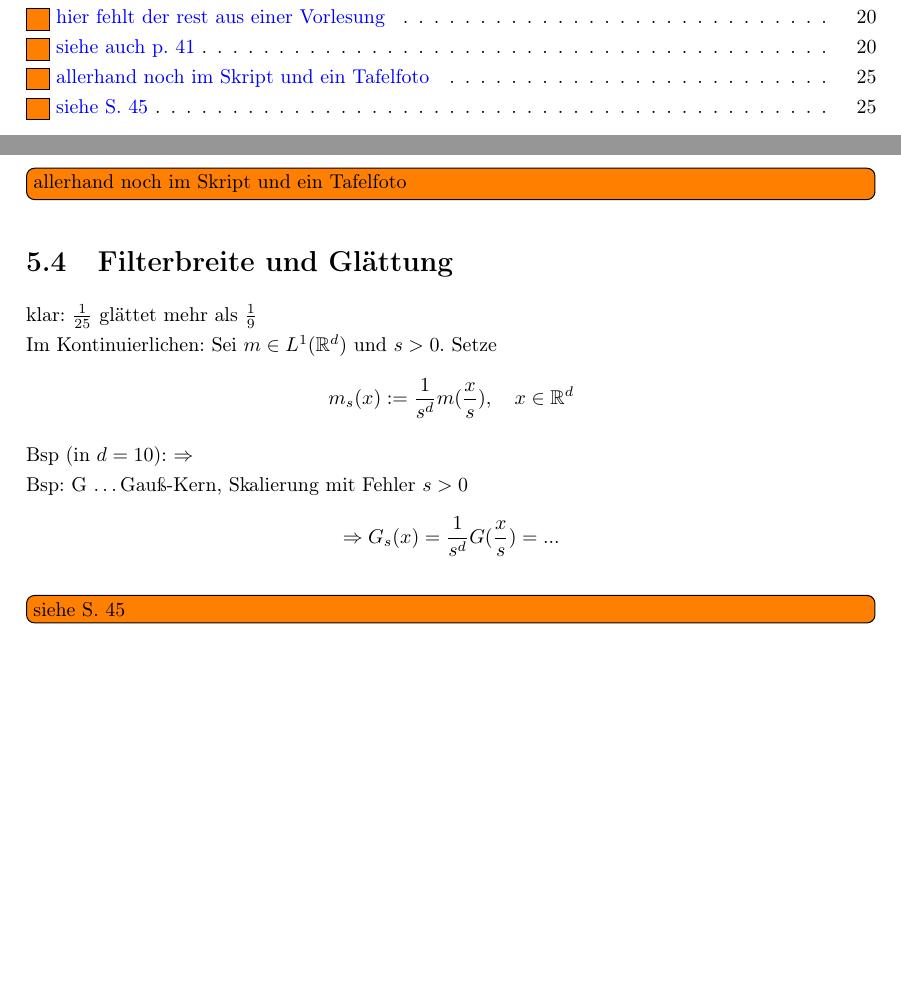
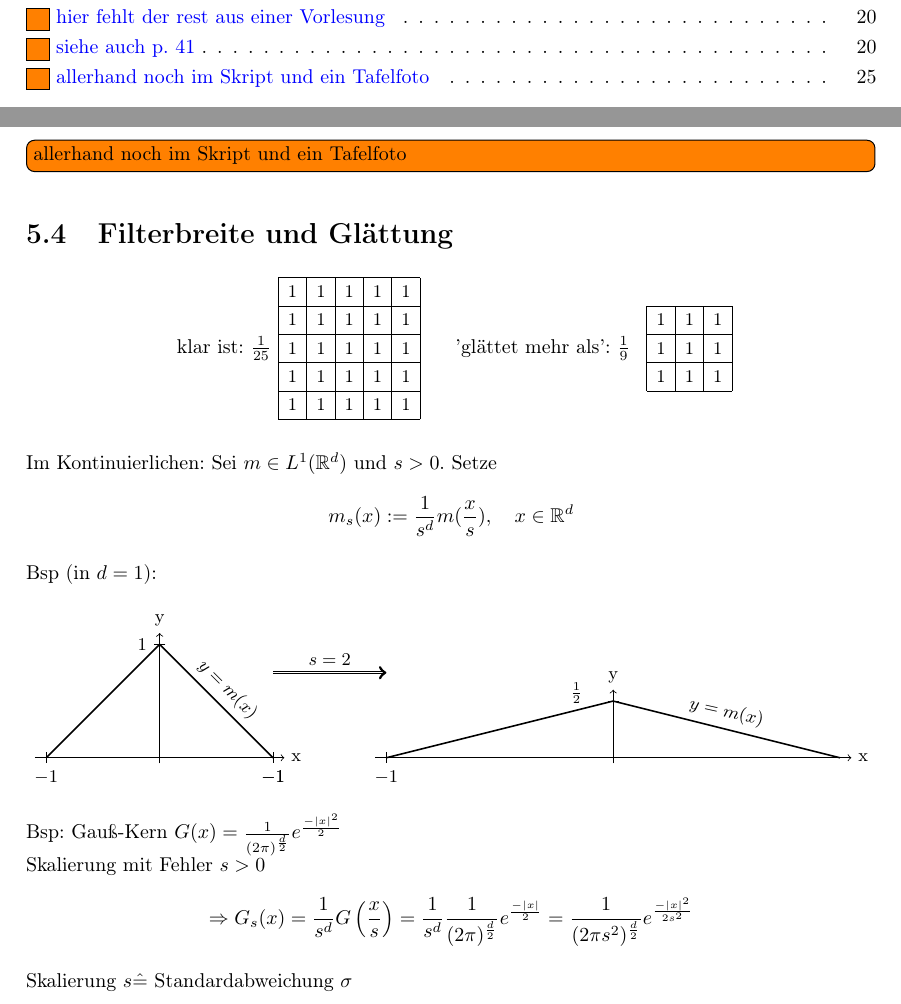
Before and after one commit to hal4stvf/MaBi, a LaTeX document (BiVa.tex, which reads Chapters/5.Entrauschen,_Filter_und_Co.tex): two parts of pages 1 and 25 of 25, joined at a grey line, cut so that both start at the same text, the shorter picture padded with empty space. Compiled offline with pdfLaTeX.

Commit message:
more stuff for Chapter 5 one graphic to go

```diff
--- a/Chapters/5.Entrauschen,_Filter_und_Co.tex
+++ b/Chapters/5.Entrauschen,_Filter_und_Co.tex
@@ -711,28 +711,48 @@ Es ist zu bemerken, dass $g$ eine Art Tensor Struktur besitzt, was in etwa bedeu
 
 \section{Filterbreite und Glättung}
 
-klar: $\frac{1}{25}$%
-\begin{minipage}{0.4\linewidth}
-%\tikzpictureQFOURYTFIVEONE
-\end{minipage}
-glättet mehr als $\frac{1}{9}$%
-\begin{minipage}{0.4\linewidth}
-%\tikzpictureQFOURYTFIVETWO
-\end{minipage}
+\begin{center}
+	\begin{tikzpicture}
+		\foreach \i in {0,...,4}
+			\foreach \j in {0,...,4}
+				\draw (0.5*\i + 0.25,0.5*\j + 0.25) node[] {\small 1};
+		\draw[step = 0.5] (0,0) grid (2.5,2.5);
+		\draw (0,1.25) node[left] {klar ist: $\frac{1}{25}$};
+		\draw (3,1.25) node[right] {'glättet mehr als': $\frac{1}{9}$};
+		\draw[step = 0.5, shift = {(6.5,0.5)}] (0,0) grid (1.5,1.5);
+		\foreach \i in {0,...,2}
+			\foreach \j in {0,...,2}
+				\draw (0.5*\i + 6.75,0.5*\j + 0.75) node[] {\small 1};
+	\end{tikzpicture}
+\end{center}
 
 Im Kontinuierlichen: Sei $m \in L^1(\R^d)$ und $s > 0$.
 Setze
 	$$ m_s(x) := \frac{1}{s^d} m (\frac{x}{s}), \quad x\in \R^d$$
 
-Bsp (in $d =1 $0):%
-\begin{minipage}{0.4\linewidth}
-%\tikzpictureQFOURYTFIVETHREE
-\end{minipage}
-$\df$
-\begin{minipage}{0.4\linewidth}
-%\tikzpictureQFOURYTFIVEFOUR
-\end{minipage}
+Bsp (in $d =1 $):
+\begin{center}
+	\begin{tikzpicture}
+		\draw[->] (-2.2,0) -- (2.2,0) node[right] {\small x};
+		\draw[->] (0,-0.1) -- (0,2.2) node[above] {\small y};
+		\draw (-2,0.1) -- (-2,-0.1) node[below] {\small $-1$};
+		\draw (2,0.1) -- (2,-0.1) node[below] {\small $-1$};
+		\draw (0.1,2) -- (-0.1,2) node[left] {\small $1$};
+		\draw[thick] (-2,0) -- (0,2) -- (2,0);
+		\draw (1.2,1.2) node[rotate = -45] {\small $y=m(x)$};
+		\draw[->] (3.8,0) -- (12.2,0) node[right] {\small x};
+		\draw[->] (8,-0.1) -- (8,1.2) node[above] {\small y};
+		\draw (4,0.1) -- (4,-0.1) node[below] {\small $-1$};
+		\draw (2,0.1) -- (2,-0.1) node[below] {\small $-1$};
+		\draw (8.1,1) -- (7.9,1) node[left, xshift = -9, yshift = 4] {\small $\frac{1}{2}$};
+		\draw[thick] (4,0) -- (8,1) --(12,0);
+		\draw (10,0.8) node[rotate = -12.5] {\small $y=m(x)$};
+		\draw[->,double] (2,1.5) -- node[above] {\small $s=2$} (4,1.5);
+	\end{tikzpicture}
+\end{center}
 
-Bsp: G \dots Gauß-Kern, Skalierung mit Fehler $s > 0$
-$$ \df G_s(x) = \frac{1}{s^d} G( \frac {x} {s} ) = ...$$
-\todoKom{siehe S. 45}
+Bsp: Gauß-Kern $G(x) = \frac{1}{(2 \pi)^{\frac{d}{2}}} e^{\frac{-\abs{x}^2}{2}}$\\
+Skalierung mit Fehler $s > 0$
+$$ \Rightarrow G_s(x) = \frac{1}{s^d} G\left( \frac {x} {s} \right) = \frac{1}{s^d} \frac{1}{(2 \pi)^{\frac{d}{2}}} e^{\frac{-\abs{x}}{2}} = \frac{1}{(2 \pi s^2)^{\frac{d}{2}}} e^{\frac{-\abs{x}^2}{2s^2}}$$
+
+Skalierung $s \hat = $ Standardabweichung $\sigma$
```
Also changed, not shown: BiVa.pdf.
